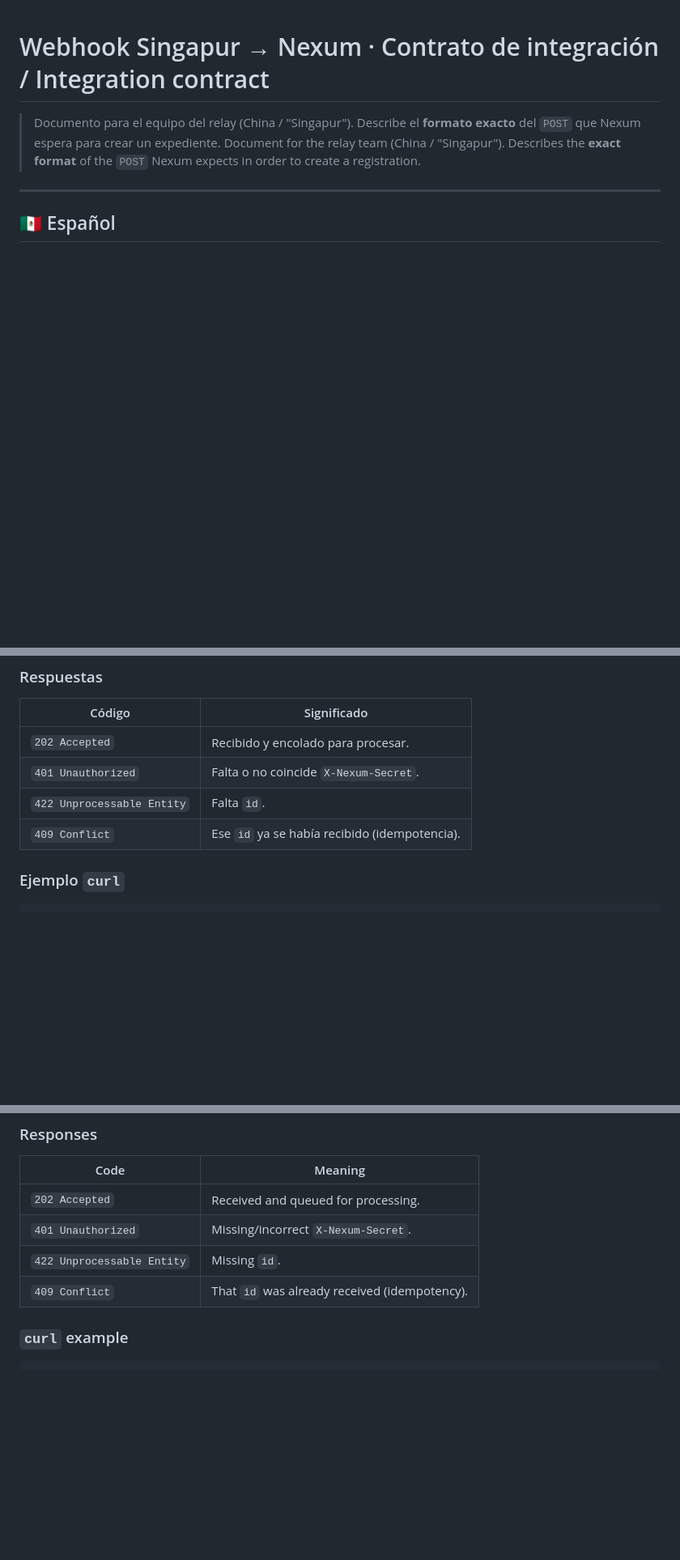
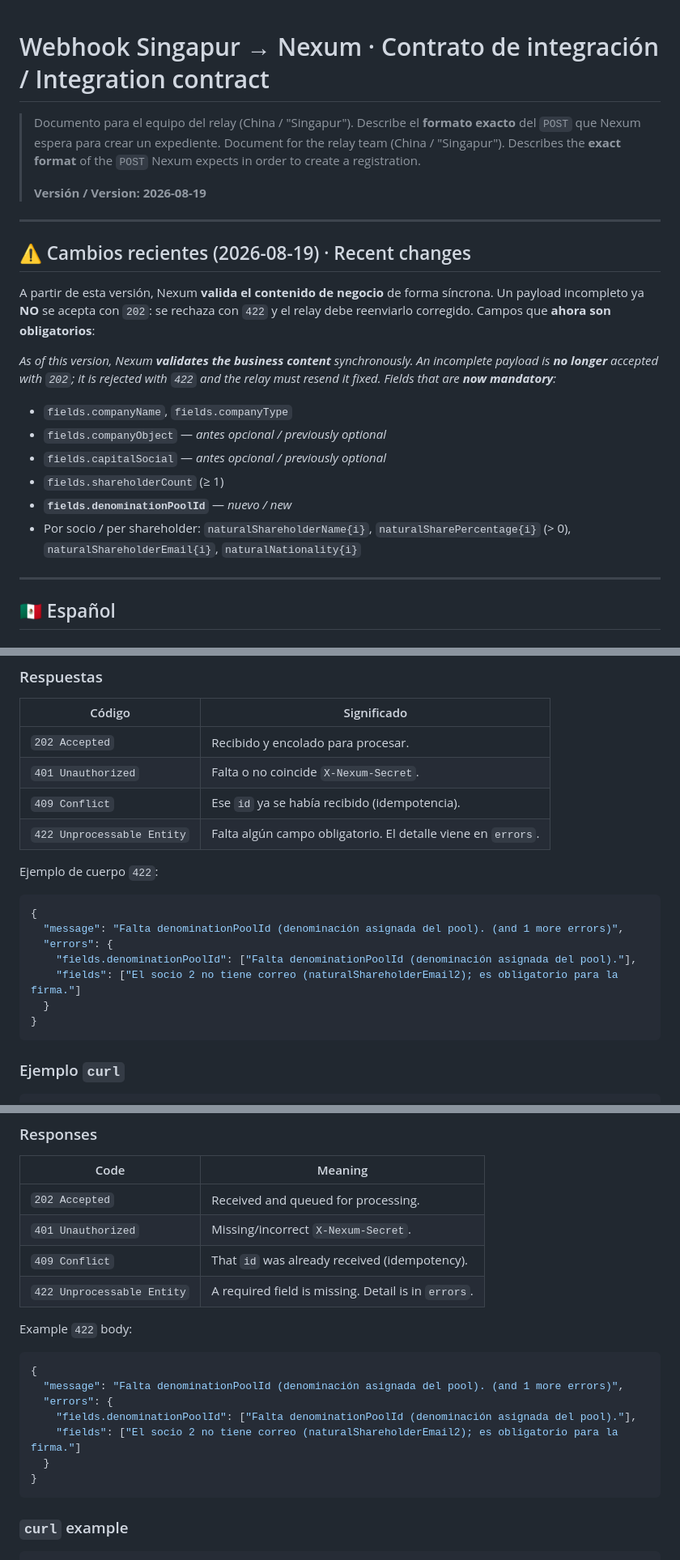
Before and after one commit to apolo-17/nexum-core, a Markdown page: docs/webhook-singapur.md, 3 parts joined by grey strips. Shown at 81% size. Rendered like a GitHub page; blank space fills up the shorter version.

````diff
--- a/docs/webhook-singapur.md
+++ b/docs/webhook-singapur.md
@@ -4,6 +4,28 @@
 > exacto** del `POST` que Nexum espera para crear un expediente.
 > Document for the relay team (China / "Singapur"). Describes the **exact format**
 > of the `POST` Nexum expects in order to create a registration.
+>
+> **Versión / Version: 2026-08-19**
+
+---
+
+## ⚠️ Cambios recientes (2026-08-19) · Recent changes
+
+A partir de esta versión, Nexum **valida el contenido de negocio** de forma
+síncrona. Un payload incompleto ya **NO** se acepta con `202`: se rechaza con
+`422` y el relay debe reenviarlo corregido. Campos que **ahora son obligatorios**:
+
+_As of this version, Nexum **validates the business content** synchronously. An
+incomplete payload is **no longer** accepted with `202`; it is rejected with `422`
+and the relay must resend it fixed. Fields that are **now mandatory**:_
+
+- `fields.companyName`, `fields.companyType`
+- `fields.companyObject` — *antes opcional / previously optional*
+- `fields.capitalSocial` — *antes opcional / previously optional*
+- `fields.shareholderCount` (≥ 1)
+- **`fields.denominationPoolId`** — *nuevo / new*
+- Por socio / per shareholder: `naturalShareholderName{i}`, `naturalSharePercentage{i}` (> 0),
+  `naturalShareholderEmail{i}`, `naturalNationality{i}`
 
 ---
 
@@ -122,8 +150,20 @@ con llaves **planas e indexadas por accionista** (`naturalShareholderName1`,
 |--------|-------------|
 | `202 Accepted` | Recibido y encolado para procesar. |
 | `401 Unauthorized` | Falta o no coincide `X-Nexum-Secret`. |
-| `422 Unprocessable Entity` | Falta `id`. |
 | `409 Conflict` | Ese `id` ya se había recibido (idempotencia). |
+| `422 Unprocessable Entity` | Falta algún campo obligatorio. El detalle viene en `errors`. |
+
+Ejemplo de cuerpo `422`:
+
+```json
+{
+  "message": "Falta denominationPoolId (denominación asignada del pool). (and 1 more errors)",
+  "errors": {
+    "fields.denominationPoolId": ["Falta denominationPoolId (denominación asignada del pool)."],
+    "fields": ["El socio 2 no tiene correo (naturalShareholderEmail2); es obligatorio para la firma."]
+  }
+}
+```
 
 ### Ejemplo `curl`
 
@@ -210,8 +255,20 @@ per-shareholder indexed keys** (`naturalShareholderName1`, `naturalSharePercenta
 |------|---------|
 | `202 Accepted` | Received and queued for processing. |
 | `401 Unauthorized` | Missing/incorrect `X-Nexum-Secret`. |
-| `422 Unprocessable Entity` | Missing `id`. |
 | `409 Conflict` | That `id` was already received (idempotency). |
+| `422 Unprocessable Entity` | A required field is missing. Detail is in `errors`. |
+
+Example `422` body:
+
+```json
+{
+  "message": "Falta denominationPoolId (denominación asignada del pool). (and 1 more errors)",
+  "errors": {
+    "fields.denominationPoolId": ["Falta denominationPoolId (denominación asignada del pool)."],
+    "fields": ["El socio 2 no tiene correo (naturalShareholderEmail2); es obligatorio para la firma."]
+  }
+}
+```
 
 ### `curl` example
 
````
Also changed, not shown: other parts of docs/webhook-singapur.md (+62 -51 lines).
